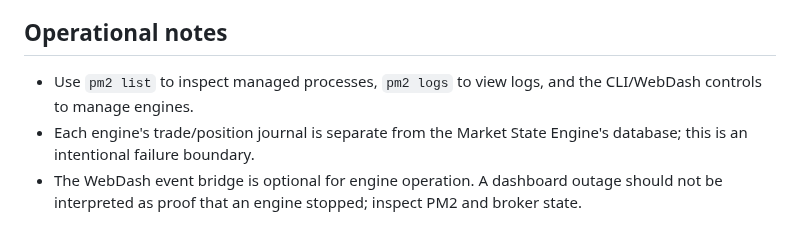
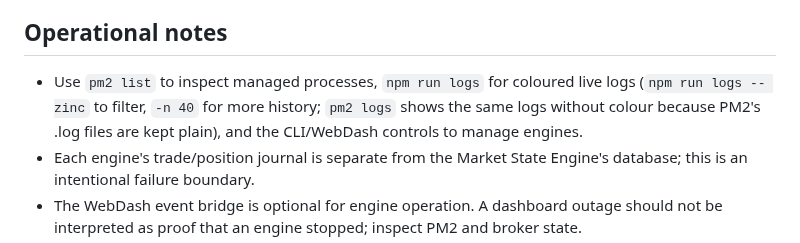
Before and after one commit to Jvkrog/TAlgo-X, a Markdown page: README.md, the part around the change. Rendered like a GitHub page.

Commit message:
README: coloured terminal logs via npm run logs
Co-Authored-By: Claude Sonnet 5.5 <noreply@anthropic.com>
Claude-Session: https://claude.ai/code/session_019W5smFARfzDbspu94rYJhi

```diff
--- a/README.md
+++ b/README.md
@@ -168,7 +168,7 @@ Do not use a chart display, market-state profile, or AI narration as the sole ba
 
 ## Operational notes
 
-- Use `pm2 list` to inspect managed processes, `pm2 logs` to view logs, and the CLI/WebDash controls to manage engines.
+- Use `pm2 list` to inspect managed processes, `npm run logs` for coloured live logs (`npm run logs -- zinc` to filter, `-n 40` for more history; `pm2 logs` shows the same logs without colour because PM2's .log files are kept plain), and the CLI/WebDash controls to manage engines.
 - Each engine's trade/position journal is separate from the Market State Engine's database; this is an intentional failure boundary.
 - The WebDash event bridge is optional for engine operation. A dashboard outage should not be interpreted as proof that an engine stopped; inspect PM2 and broker state.
 - Kite access tokens expire and need to be refreshed according to Kite Connect's authentication lifecycle.
```
